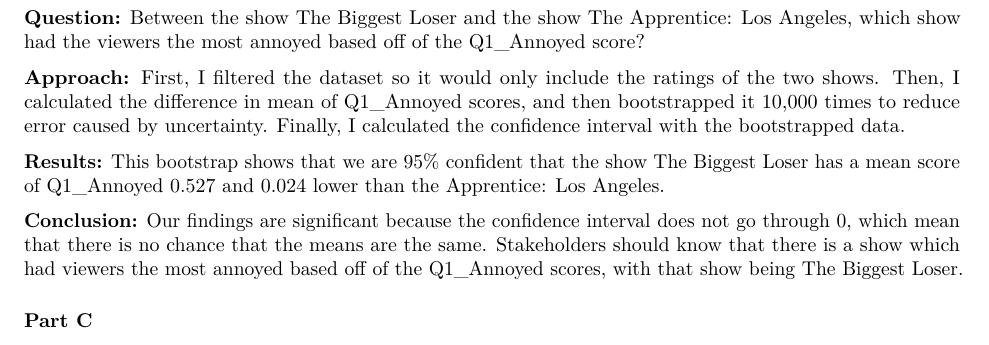
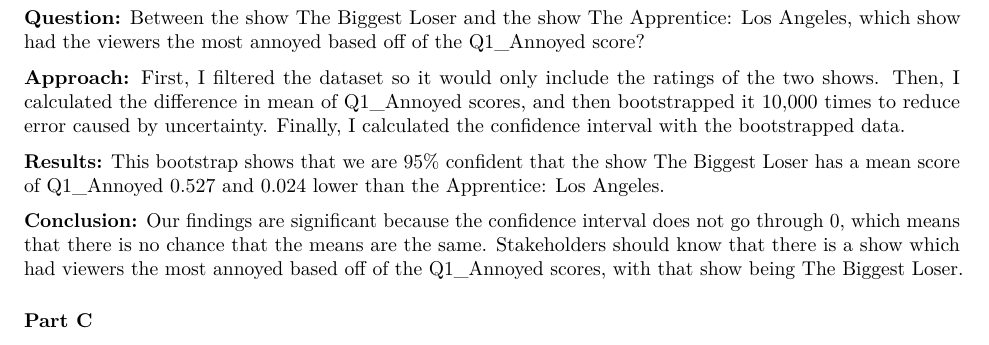
Before and after one commit to advikr/SDS315-HW-3, an R Markdown document (HW3.Rmd): part of page 4 of 5, cut so that both start at the same text. Rendered offline with R 4.5, knitr and Pandoc, then LaTeX, with nearby package versions; some code elsewhere in the file could not run offline.

Commit message:
Add files via upload

```diff
--- a/HW3.Rmd
+++ b/HW3.Rmd
@@ -238,7 +238,7 @@
 
 **Results:** This bootstrap shows that we are 95% confident that the show The Biggest Loser has a mean score of Q1_Annoyed 0.527 and 0.024 lower than the Apprentice: Los Angeles.
 
-**Conclusion:** Our findings are significant because the confidence interval does not go through 0, which mean that there is no chance that the means are the same. Stakeholders should know that there is a show which had viewers the most annoyed based off of the Q1_Annoyed scores, with that show being The Biggest Loser.
+**Conclusion:** Our findings are significant because the confidence interval does not go through 0, which means that there is no chance that the means are the same. Stakeholders should know that there is a show which had viewers the most annoyed based off of the Q1_Annoyed scores, with that show being The Biggest Loser.
 
 ### Part C
 
```
